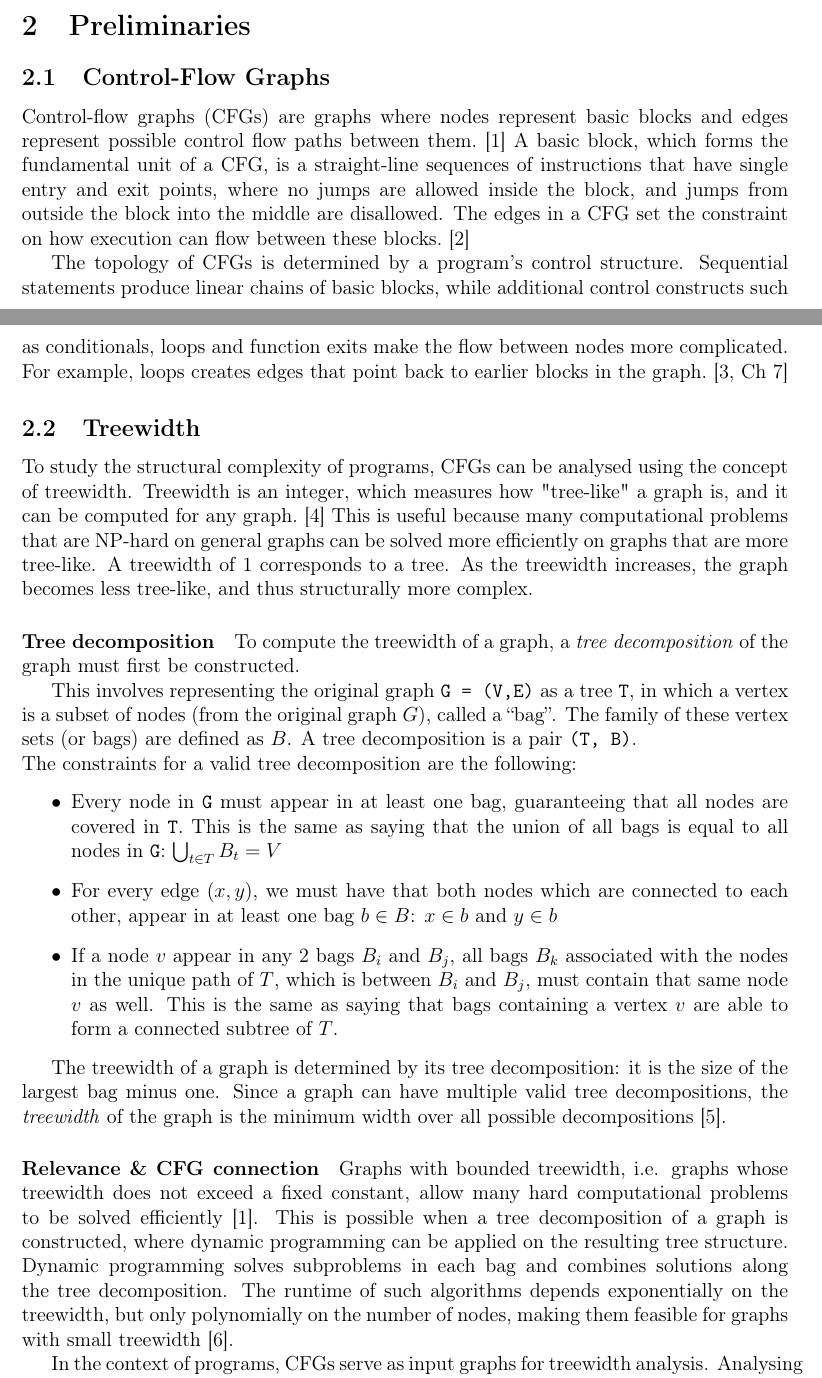
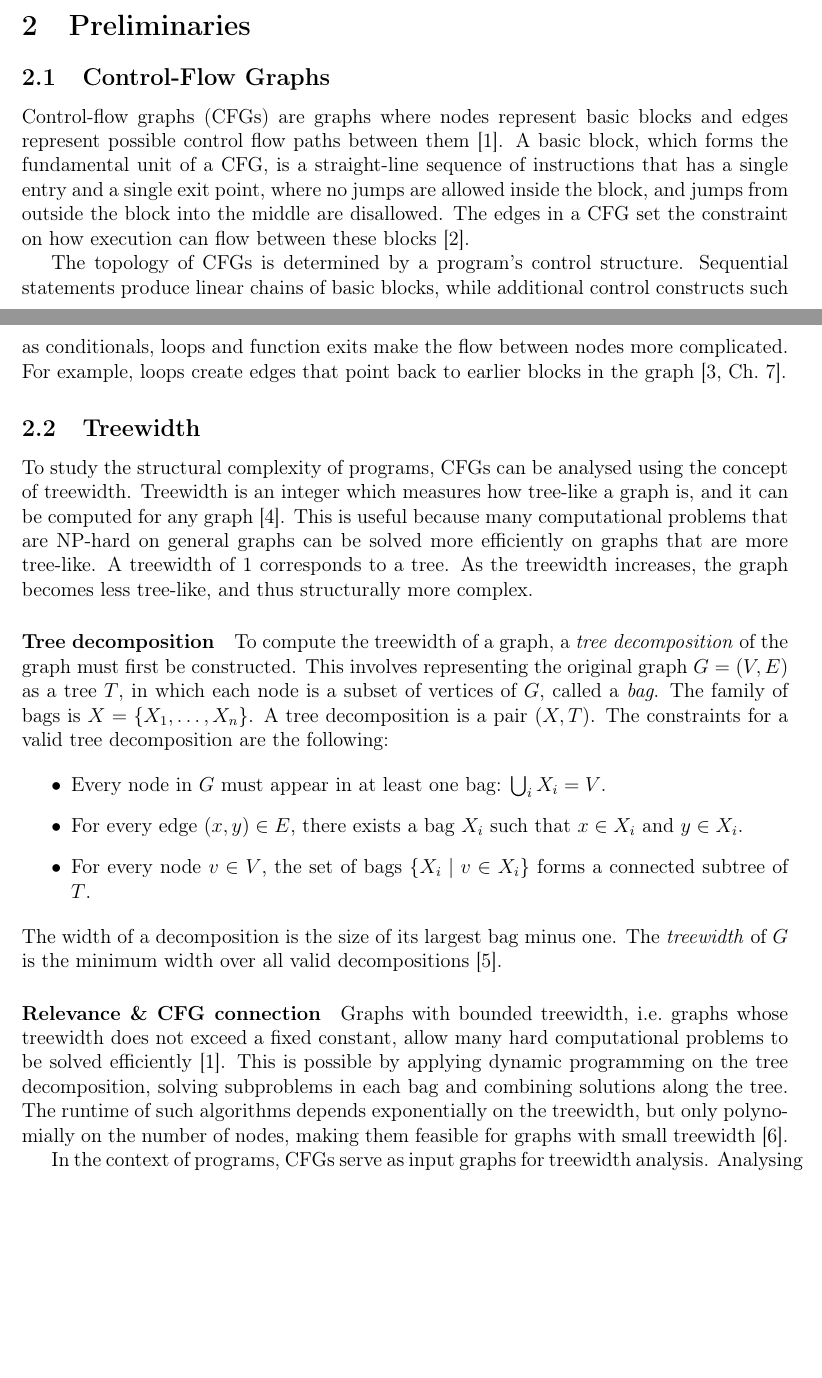
Before and after one commit to Tammo0987/scientific-methods-rust-tree-width, a LaTeX paper (paper/main.tex, which reads paper/chapters/background.tex): two parts of pages 1 and 2 of 10, joined at a grey line, cut so that both start at the same text, the shorter picture padded with empty space. Compiled offline with pdfLaTeX.

Commit message:
update background

```diff
--- a/paper/chapters/background.tex
+++ b/paper/chapters/background.tex
@@ -4,34 +4,42 @@
 \subsection{Control-Flow Graphs}
 \label{subsec:cfg}
 
-Control-flow graphs (CFGs) are graphs where nodes represent basic blocks and edges represent possible control flow paths between them.~\cite{thorup_1998} A basic block, which forms the fundamental unit of a CFG, is a straight-line sequences of instructions that have single entry and exit points, where no jumps are allowed inside the block, and jumps from outside the block into the middle are disallowed. The edges in a CFG set the constraint on how execution can flow between these blocks.~\cite{allen_1970}
+Control-flow graphs (CFGs) are graphs where nodes represent basic blocks and edges represent possible control flow paths between them~\cite{thorup_1998}.
+A basic block, which forms the fundamental unit of a CFG, is a straight-line sequence of instructions that has a single entry and a single exit point, where no jumps are allowed inside the block, and jumps from outside the block into the middle are disallowed.
+The edges in a CFG set the constraint on how execution can flow between these blocks~\cite{allen_1970}.
 
-The topology of CFGs is determined by a program's control structure. Sequential statements produce linear chains of basic blocks, while additional control constructs such as conditionals, loops and function exits make the flow between nodes more complicated. For example, loops creates edges that point back to earlier blocks in the graph.~\cite[Ch~7]{muchnick1997advanced}
-
-% - Definition: nodes = basic blocks, edges = control transfers
-% - Relationship between program structure and CFG topology
-% - CFG treewidth as a proxy for program complexity
+The topology of CFGs is determined by a program's control structure.
+Sequential statements produce linear chains of basic blocks, while additional control constructs such as conditionals, loops and function exits make the flow between nodes more complicated.
+For example, loops create edges that point back to earlier blocks in the graph~\cite[Ch.~7]{muchnick_1997}.
 
 \subsection{Treewidth}
 \label{subsec:treewidth}
-To study the structural complexity of programs, CFGs can be analysed using the concept of treewidth. Treewidth is an integer, which measures how "tree-like" a graph is, and it can be computed for any graph.~\cite{bodlaenderTouristGuideTreewidth} This is useful because many computational problems that are NP-hard on general graphs can be solved more efficiently on graphs that are more tree-like. A treewidth of 1 corresponds to a tree. As the treewidth increases, the graph becomes less tree-like, and thus structurally more complex.
+
+To study the structural complexity of programs, CFGs can be analysed using the concept of treewidth.
+Treewidth is an integer which measures how tree-like a graph is, and it can be computed for any graph~\cite{bodlaender_1993}.
+This is useful because many computational problems that are NP-hard on general graphs can be solved more efficiently on graphs that are more tree-like.
+A treewidth of 1 corresponds to a tree.
+As the treewidth increases, the graph becomes less tree-like, and thus structurally more complex.
 
 \paragraph{Tree decomposition}
 To compute the treewidth of a graph, a \emph{tree decomposition} of the graph must first be constructed.
+This involves representing the original graph $G = (V, E)$ as a tree $T$, in which each node is a subset of vertices of $G$, called a \emph{bag}.
+The family of bags is $X = \{X_1, \ldots, X_n\}$.
+A tree decomposition is a pair $(X, T)$.
+The constraints for a valid tree decomposition are the following:
 
-This involves representing the original graph \texttt{G = (V,E)} as a tree \texttt{T}, in which a vertex is a subset of nodes (from the original graph $G$), called a ``bag''. The family of these vertex sets (or bags) are defined as $B$. A tree decomposition is a pair \texttt{(T, B)}.
-
-\noindent
-The constraints for a valid tree decomposition are the following:
 \begin{itemize}
-	\item Every node in \texttt{G} must appear in at least one bag, guaranteeing that all nodes are covered in \texttt{T}. This is the same as saying that the union of all bags is equal to all nodes in \texttt{G}: $\bigcup_{t \in T}B_t = V$
-	\item For every edge $(x, y)$, we must have that both nodes which are connected to each other, appear in at least one bag $b \in B$: $x \in b$ and $y \in b$
-	\item If a node $v$ appear in any 2 bags $B_i$ and $B_j$, all bags $B_k$ associated with the nodes in the unique path of $T$, which is between $B_i$ and $B_j$, must contain that same node $v$ as well. This is the same as saying that bags containing a vertex $v$ are able to form a connected subtree of $T$.
+	\item Every node in $G$ must appear in at least one bag: $\bigcup_{i} X_i = V$.
+	\item For every edge $(x, y) \in E$, there exists a bag $X_i$ such that $x \in X_i$ and $y \in X_i$.
+	\item For every node $v \in V$, the set of bags $\{X_i \mid v \in X_i\}$ forms a connected subtree of $T$.
 \end{itemize}
-
-The treewidth of a graph is determined by its tree decomposition: it is the size of the largest bag minus one. Since a graph can have multiple valid tree decompositions, the \emph{treewidth} of the graph is the minimum width over all possible decompositions \cite{graphminors}.
+The width of a decomposition is the size of its largest bag minus one.
+The \emph{treewidth} of $G$ is the minimum width over all valid decompositions~\cite{robertson_1986}.
 
 \paragraph{Relevance \& CFG connection}
-Graphs with bounded treewidth, i.e. graphs whose treewidth does not exceed a fixed constant, allow many hard computational problems to be solved efficiently \cite{thorup_1998}. This is possible when a tree decomposition of a graph is constructed, where dynamic programming can be applied on the resulting tree structure.  Dynamic programming solves subproblems in each bag and combines solutions along the tree decomposition. The runtime of such algorithms depends exponentially on the treewidth, but only polynomially on the number of nodes, making them feasible for graphs with small treewidth \cite{bodlaenderDynamicProgrammingGraphs1988}.
+Graphs with bounded treewidth, i.e.\ graphs whose treewidth does not exceed a fixed constant, allow many hard computational problems to be solved efficiently~\cite{thorup_1998}.
+This is possible by applying dynamic programming on the tree decomposition, solving subproblems in each bag and combining solutions along the tree.
+The runtime of such algorithms depends exponentially on the treewidth, but only polynomially on the number of nodes, making them feasible for graphs with small treewidth~\cite{bodlaender_1988}.
 
-In the context of programs, CFGs serve as input graphs for treewidth analysis. Analysing the treewidth of a CFG provides a way to quantify the program's structural complexity. Programs with simpler, more structured control flow generally have lower treewidth, whereas programs with more complex control flow tend to have higher treewidth \cite{thorup_1998}.
+In the context of programs, CFGs serve as input graphs for treewidth analysis.
+Analysing the treewidth of a CFG provides a way to quantify the program's structural complexity.
```
Also changed, not shown: paper/references.bib (+4 -4 lines), paper/chapters/background.tex (7 more changed lines).
